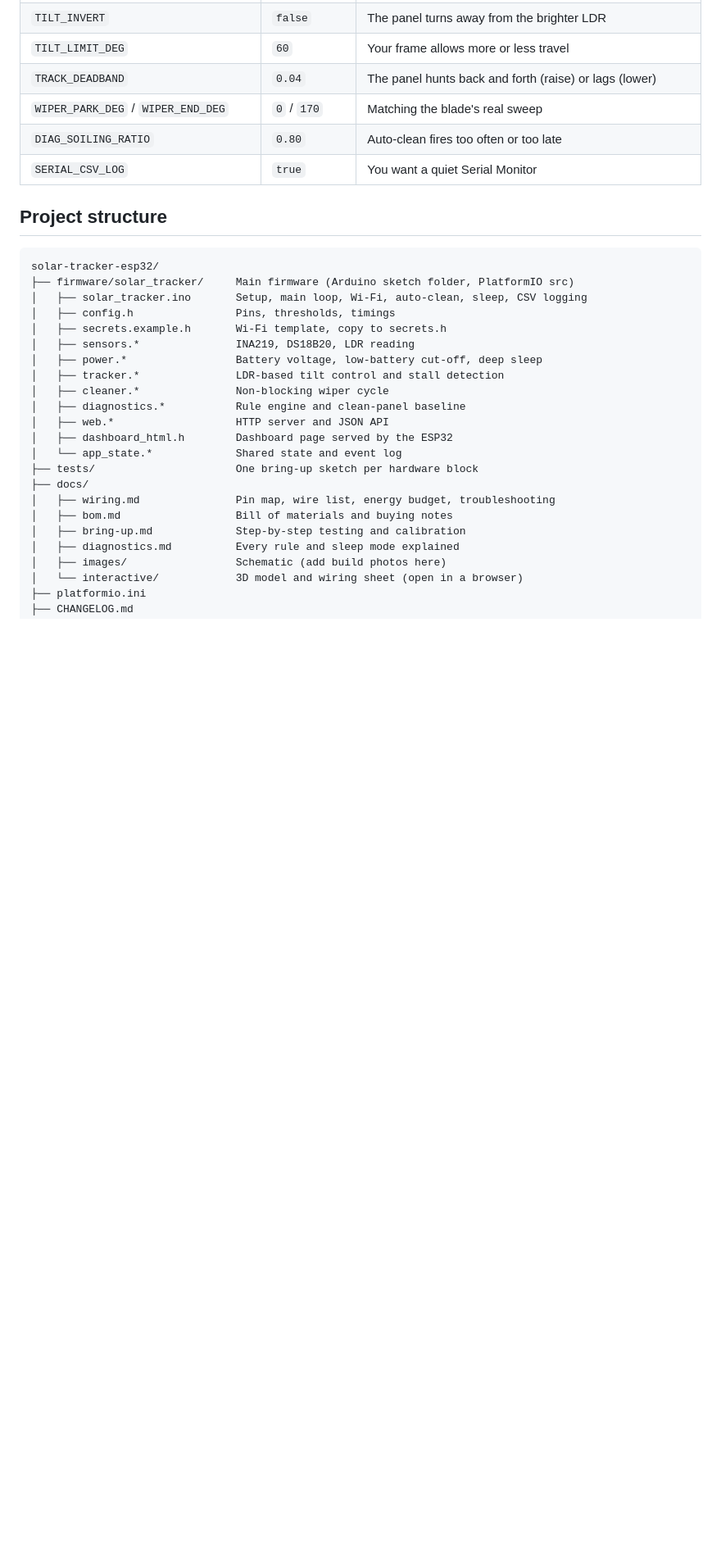
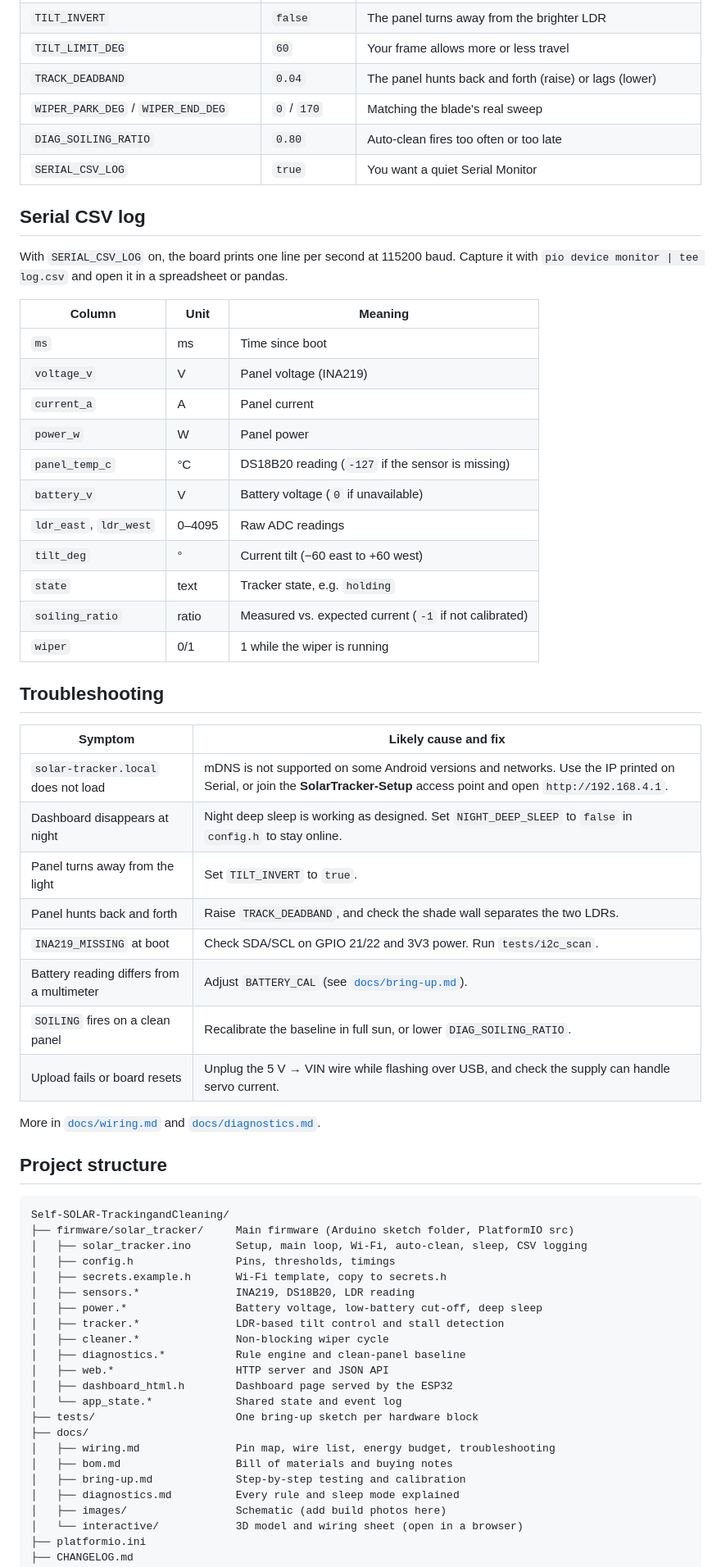
Before and after one commit to sumanbhatbtech25-beep/Self-SOLAR-TrackingandCleaning, a Markdown page: README.md, the part around one of its changes. Shown at 82% size. GitHub-like rendering; blank space fills up the shorter version.

````diff
--- a/README.md
+++ b/README.md
@@ -292,10 +311,43 @@ Every pin, threshold and timing value is in [`firmware/solar_tracker/config.h`](
 | `DIAG_SOILING_RATIO` | `0.80` | Auto-clean fires too often or too late |
 | `SERIAL_CSV_LOG` | `true` | You want a quiet Serial Monitor |
 
+## Serial CSV log
+
+With `SERIAL_CSV_LOG` on, the board prints one line per second at 115200 baud. Capture it with `pio device monitor | tee log.csv` and open it in a spreadsheet or pandas.
+
+| Column | Unit | Meaning |
+|---|---|---|
+| `ms` | ms | Time since boot |
+| `voltage_v` | V | Panel voltage (INA219) |
+| `current_a` | A | Panel current |
+| `power_w` | W | Panel power |
+| `panel_temp_c` | °C | DS18B20 reading (`-127` if the sensor is missing) |
+| `battery_v` | V | Battery voltage (`0` if unavailable) |
+| `ldr_east`, `ldr_west` | 0–4095 | Raw ADC readings |
+| `tilt_deg` | ° | Current tilt (−60 east to +60 west) |
+| `state` | text | Tracker state, e.g. `holding` |
+| `soiling_ratio` | ratio | Measured vs. expected current (`-1` if not calibrated) |
+| `wiper` | 0/1 | 1 while the wiper is running |
+
+## Troubleshooting
+
+| Symptom | Likely cause and fix |
+|---|---|
+| `solar-tracker.local` does not load | mDNS is not supported on some Android versions and networks. Use the IP printed on Serial, or join the **SolarTracker-Setup** access point and open `http://192.168.4.1`. |
+| Dashboard disappears at night | Night deep sleep is working as designed. Set `NIGHT_DEEP_SLEEP` to `false` in `config.h` to stay online. |
+| Panel turns away from the light | Set `TILT_INVERT` to `true`. |
+| Panel hunts back and forth | Raise `TRACK_DEADBAND`, and check the shade wall separates the two LDRs. |
+| `INA219_MISSING` at boot | Check SDA/SCL on GPIO 21/22 and 3V3 power. Run `tests/i2c_scan`. |
+| Battery reading differs from a multimeter | Adjust `BATTERY_CAL` (see [`docs/bring-up.md`](docs/bring-up.md)). |
+| `SOILING` fires on a clean panel | Recalibrate the baseline in full sun, or lower `DIAG_SOILING_RATIO`. |
+| Upload fails or board resets | Unplug the 5 V → VIN wire while flashing over USB, and check the supply can handle servo current. |
+
+More in [`docs/wiring.md`](docs/wiring.md) and [`docs/diagnostics.md`](docs/diagnostics.md).
+
 ## Project structure
 
 ```
-solar-tracker-esp32/
+Self-SOLAR-TrackingandCleaning/
 ├── firmware/solar_tracker/     Main firmware (Arduino sketch folder, PlatformIO src)
 │   ├── solar_tracker.ino       Setup, main loop, Wi-Fi, auto-clean, sleep, CSV logging
 │   ├── config.h                Pins, thresholds, timings
````
Also changed, not shown: other parts of README.md (+30 -3 lines).
